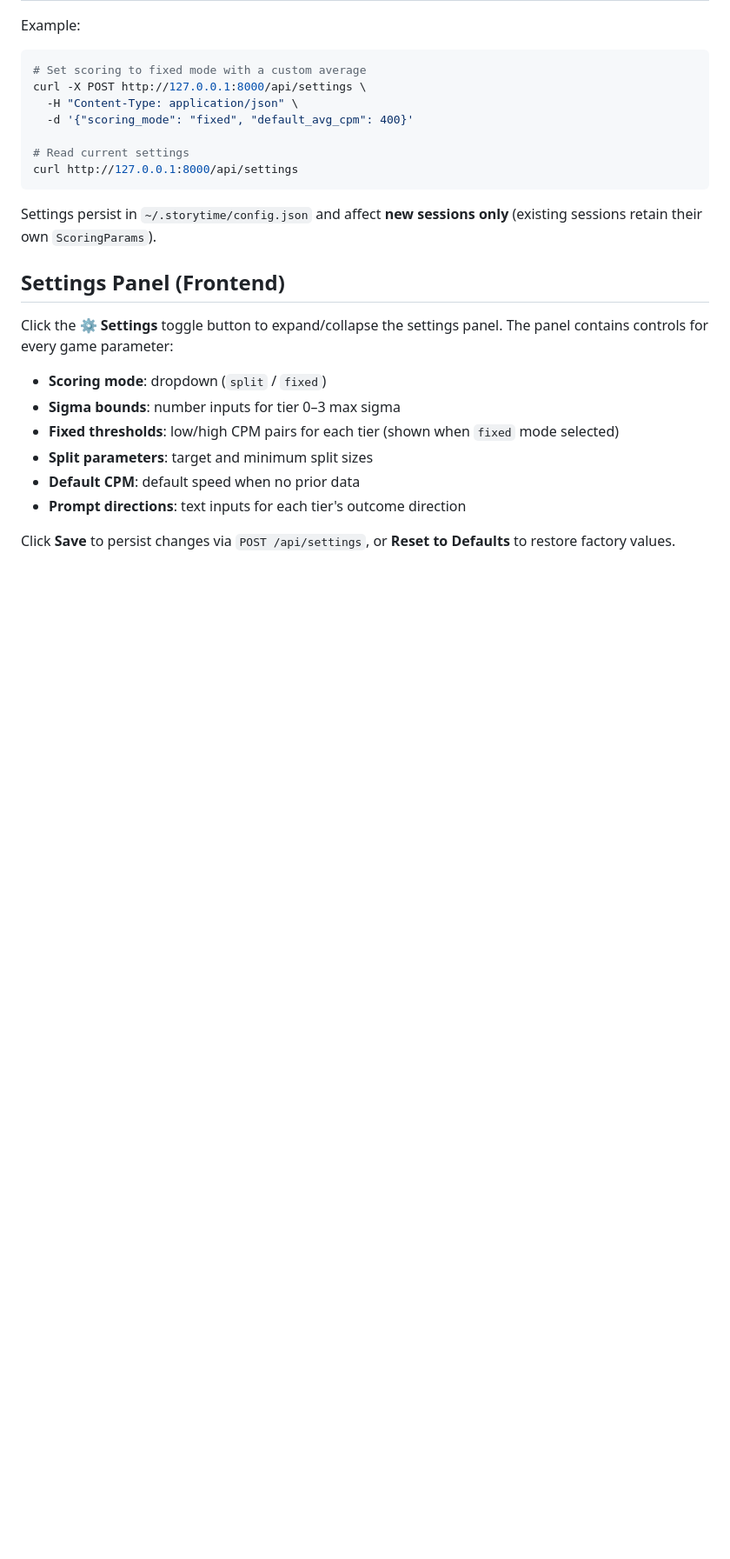
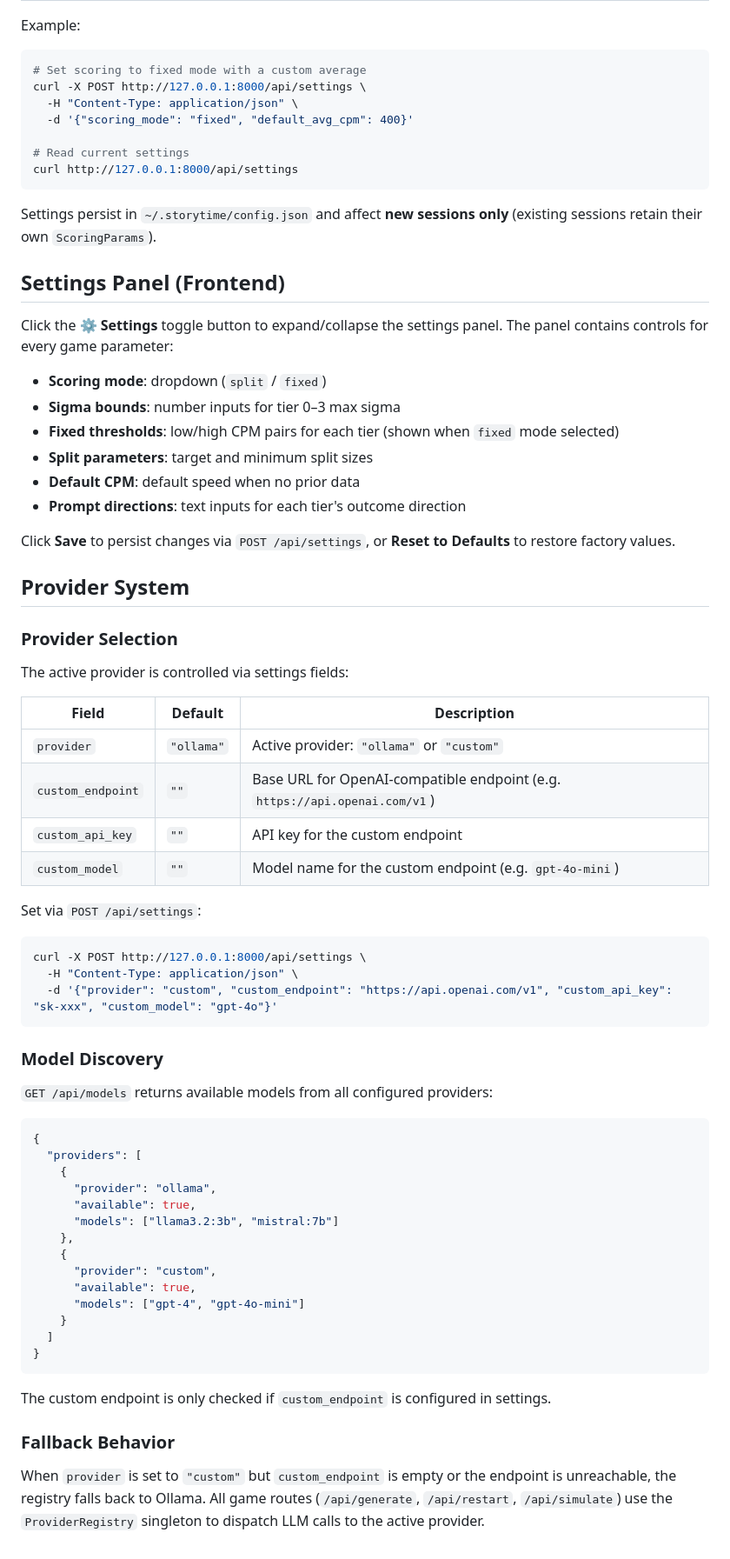
Before and after one commit to jacob643/StoryTime, a Markdown page: docs/development-process/runbook.md, the part around the change. Shown at 87% size. Rendered like a GitHub page; blank space fills up the shorter version.

Commit message:
Mark Epic 3.1 done, document provider system in runbook

````diff
--- a/docs/development-process/runbook.md
+++ b/docs/development-process/runbook.md
@@ -128,3 +128,50 @@ Click the **⚙ Settings** toggle button to expand/collapse the settings panel.
 - **Prompt directions**: text inputs for each tier's outcome direction
 
 Click **Save** to persist changes via `POST /api/settings`, or **Reset to Defaults** to restore factory values.
+
+## Provider System
+
+### Provider Selection
+
+The active provider is controlled via settings fields:
+
+| Field | Default | Description |
+|---|---|---|
+| `provider` | `"ollama"` | Active provider: `"ollama"` or `"custom"` |
+| `custom_endpoint` | `""` | Base URL for OpenAI-compatible endpoint (e.g. `https://api.openai.com/v1`) |
+| `custom_api_key` | `""` | API key for the custom endpoint |
+| `custom_model` | `""` | Model name for the custom endpoint (e.g. `gpt-4o-mini`) |
+
+Set via `POST /api/settings`:
+```bash
+curl -X POST http://127.0.0.1:8000/api/settings \
+  -H "Content-Type: application/json" \
+  -d '{"provider": "custom", "custom_endpoint": "https://api.openai.com/v1", "custom_api_key": "sk-xxx", "custom_model": "gpt-4o"}'
+```
+
+### Model Discovery
+
+`GET /api/models` returns available models from all configured providers:
+
+```json
+{
+  "providers": [
+    {
+      "provider": "ollama",
+      "available": true,
+      "models": ["llama3.2:3b", "mistral:7b"]
+    },
+    {
+      "provider": "custom",
+      "available": true,
+      "models": ["gpt-4", "gpt-4o-mini"]
+    }
+  ]
+}
+```
+
+The custom endpoint is only checked if `custom_endpoint` is configured in settings.
+
+### Fallback Behavior
+
+When `provider` is set to `"custom"` but `custom_endpoint` is empty or the endpoint is unreachable, the registry falls back to Ollama. All game routes (`/api/generate`, `/api/restart`, `/api/simulate`) use the `ProviderRegistry` singleton to dispatch LLM calls to the active provider.
````
Also changed, not shown: PLAN.md (+3 -3 lines).
